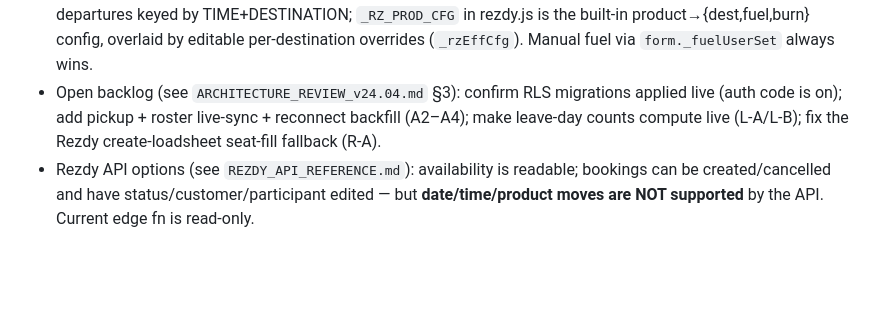
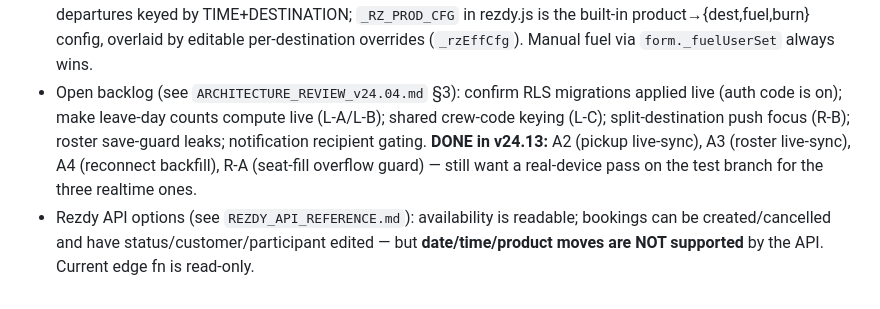
Before and after one commit to NewZealanda/truesouth-fms, a Markdown page: CLAUDE.md, the part around the change. Rendered like a GitHub page; blank space fills up the shorter version.

```diff
--- a/CLAUDE.md
+++ b/CLAUDE.md
@@ -141,8 +141,11 @@ a seatmap workspace, crew roster, leave management, aircraft maintenance, and no
   built-in product→{dest,fuel,burn} config, overlaid by editable per-destination overrides
   (`_rzEffCfg`). Manual fuel via `form._fuelUserSet` always wins.
 - Open backlog (see `ARCHITECTURE_REVIEW_v24.04.md` §3): confirm RLS migrations applied live
-  (auth code is on); add pickup + roster live-sync + reconnect backfill (A2–A4); make leave-day
-  counts compute live (L-A/L-B); fix the Rezdy create-loadsheet seat-fill fallback (R-A).
+  (auth code is on); make leave-day counts compute live (L-A/L-B); shared crew-code keying
+  (L-C); split-destination push focus (R-B); roster save-guard leaks; notification recipient
+  gating. **DONE in v24.13:** A2 (pickup live-sync), A3 (roster live-sync), A4 (reconnect
+  backfill), R-A (seat-fill overflow guard) — still want a real-device pass on the test branch
+  for the three realtime ones.
 - Rezdy API options (see `REZDY_API_REFERENCE.md`): availability is readable; bookings can be
   created/cancelled and have status/customer/participant edited — but **date/time/product moves
   are NOT supported** by the API. Current edge fn is read-only.
```
Also changed, not shown: HANDOFF.md (+20 -6 lines).
